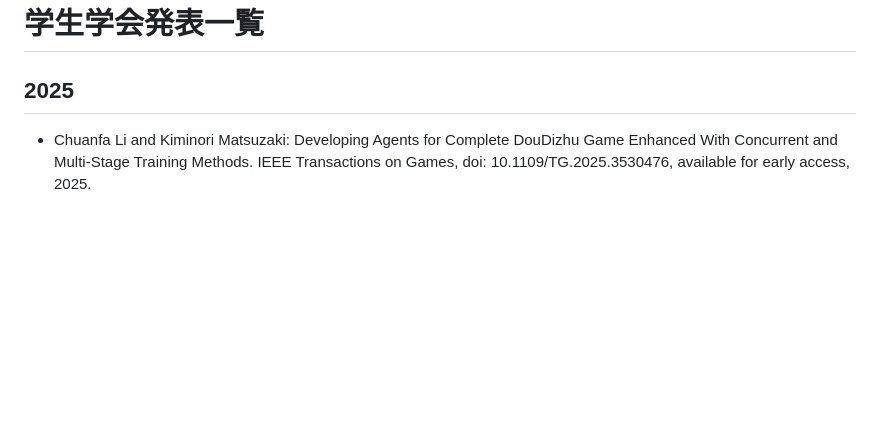
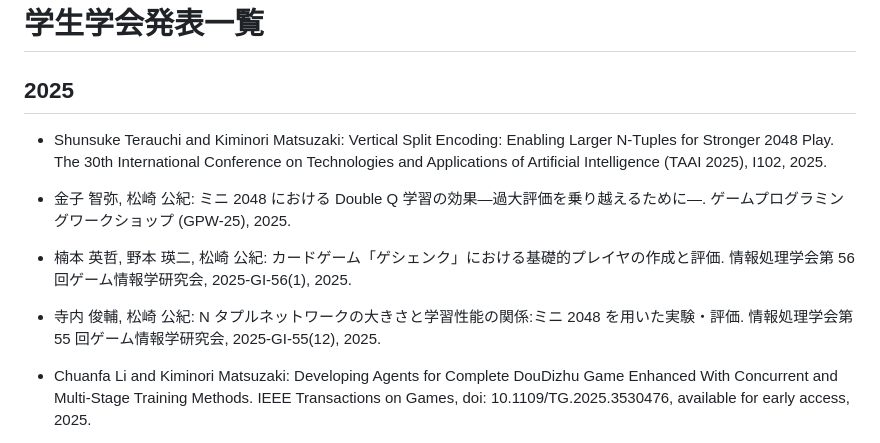
Before and after one commit to kmatsu0320/matsuzaki-lab, a Markdown page: docs/publications.md, the part around the change. GitHub-like rendering; blank space fills up the shorter version.

```diff
--- a/docs/publications.md
+++ b/docs/publications.md
@@ -1,6 +1,14 @@
 # 学生学会発表一覧
 
 ## 2025
+
+- Shunsuke Terauchi and Kiminori Matsuzaki: Vertical Split Encoding: Enabling Larger N-Tuples for Stronger 2048 Play. The 30th International Conference on Technologies and Applications of Artificial Intelligence (TAAI 2025), I102, 2025.
+
+- 金子 智弥, 松崎 公紀: ミニ 2048 における Double Q 学習の効果—過大評価を乗り越えるために—. ゲームプログラミングワークショップ (GPW-25), 2025.
+
+- 楠本 英哲, 野本 瑛二, 松崎 公紀: カードゲーム「ゲシェンク」における基礎的プレイヤの作成と評価. 情報処理学会第 56 回ゲーム情報学研究会, 2025-GI-56(1), 2025.
+
+- 寺内 俊輔, 松崎 公紀: N タプルネットワークの大きさと学習性能の関係:ミニ 2048 を用いた実験・評価. 情報処理学会第 55 回ゲーム情報学研究会, 2025-GI-55(12), 2025.
 
 - Chuanfa Li and Kiminori Matsuzaki: Developing Agents for Complete DouDizhu Game Enhanced With Concurrent and Multi-Stage Training Methods. IEEE Transactions on Games, doi: 10.1109/TG.2025.3530476, available for early access, 2025.
 
```
Also changed, not shown: output.md (deleted, +0 -237 lines).
